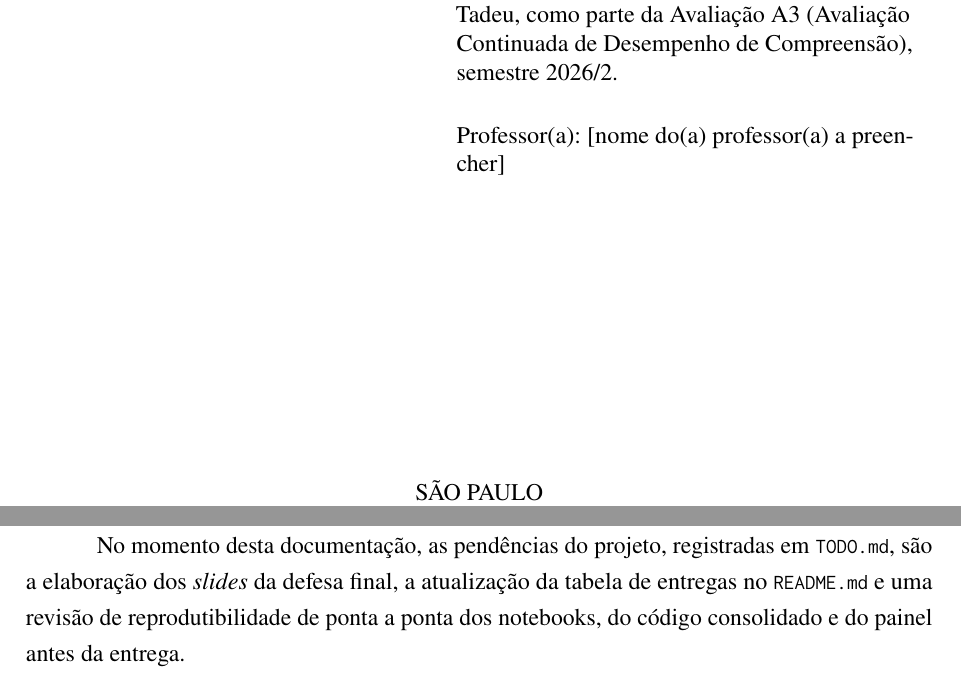
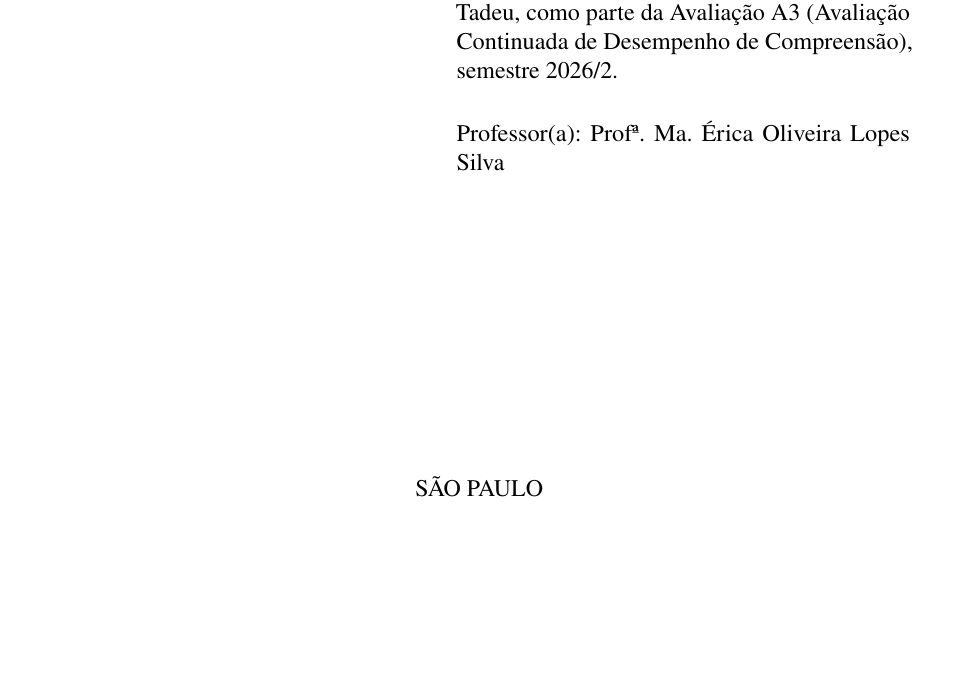
Before and after one commit to 1neskk/btc-data-analysis, a LaTeX thesis (docs/documentacao/documentacao_A3.tex, which reads docs/documentacao/capitulos/12_consideracoes.tex): two parts of pages 2 and 67 of 73 before the commit and part of page 2 of 72 after it, the two joined at a grey line, cut so that both start at the same text, the shorter picture padded with empty space. Compiled offline with pdfLaTeX.

Commit message:
docs: Small changes to the final documentation, more thorough review needed

```diff
--- a/docs/documentacao/capitulos/12_consideracoes.tex
+++ b/docs/documentacao/capitulos/12_consideracoes.tex
@@ -49,9 +49,3 @@ As conclusões devem ser lidas à luz das limitações discutidas no
   \item evoluir o pipeline para processamento contínuo, com o mesmo contrato de
         qualidade aplicado a cada novo lote de dados.
 \end{alineas}
-
-No momento desta documentação, as pendências do projeto, registradas em
-\code{TODO.md}, são a elaboração dos \textit{slides} da defesa final, a
-atualização da tabela de entregas no \code{README.md} e uma revisão de
-reprodutibilidade de ponta a ponta dos notebooks, do código consolidado e do
-painel antes da entrega.
--- a/docs/documentacao/documentacao_A3.tex
+++ b/docs/documentacao/documentacao_A3.tex
@@ -47,7 +47,7 @@
 \def\UrlLeft{}\def\UrlRight{}
 
 % --- Dados do trabalho ---------------------------------------------------------
-\newcommand{\nomeprofessor}{[nome do(a) professor(a) a preencher]}
+\newcommand{\nomeprofessor}{Profª. Ma. Érica Oliveira Lopes Silva}
 
 \titulo{Microestrutura do Bitcoin (BTC/USDT) em uma semana de estresse: documentação técnica do Projeto Analítico A3}
 \autor{Gabriel Almeida Portela\\Daniel Almeida Portela}
```
Also changed, not shown: docs/documentacao_projeto_A3.pdf.
